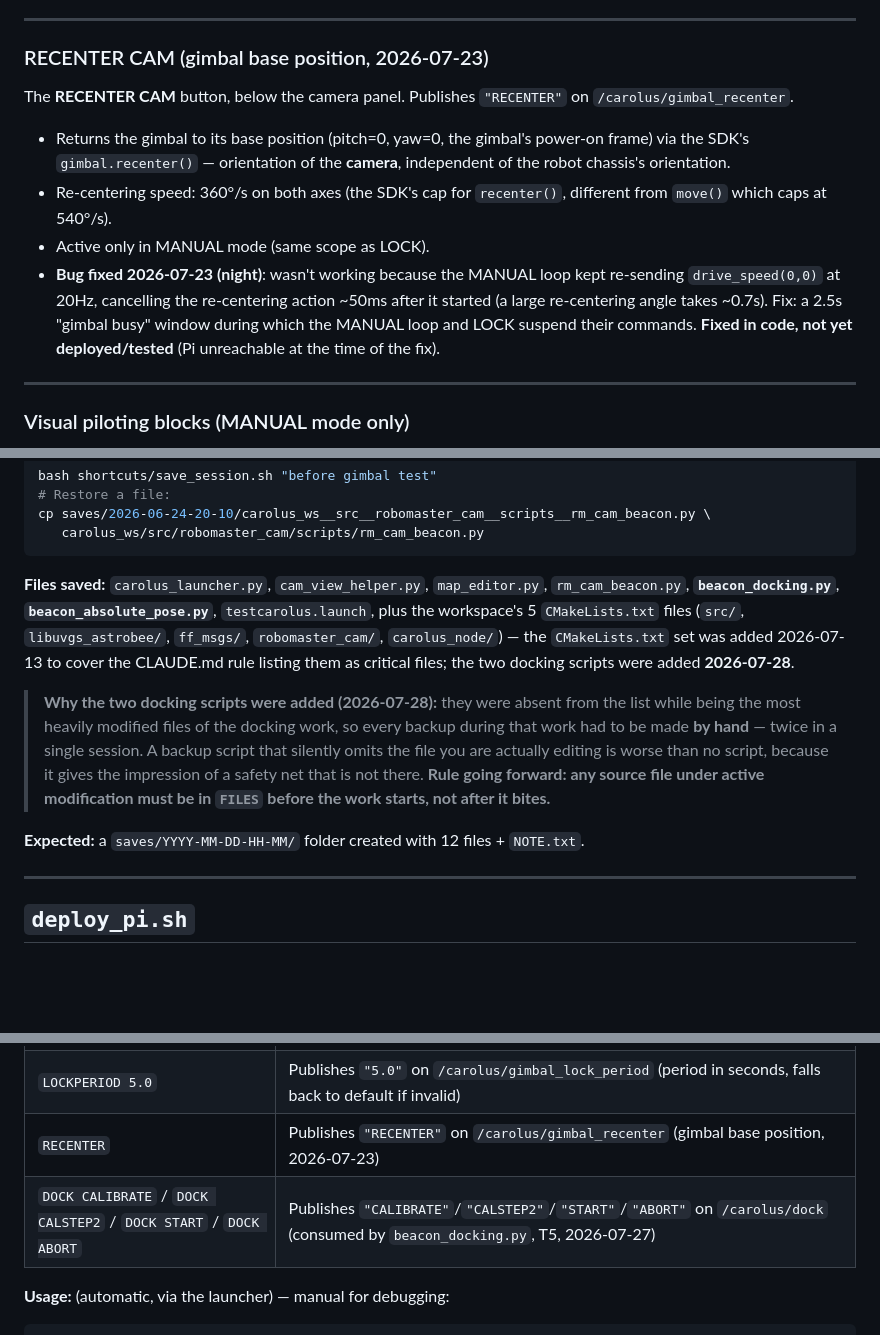
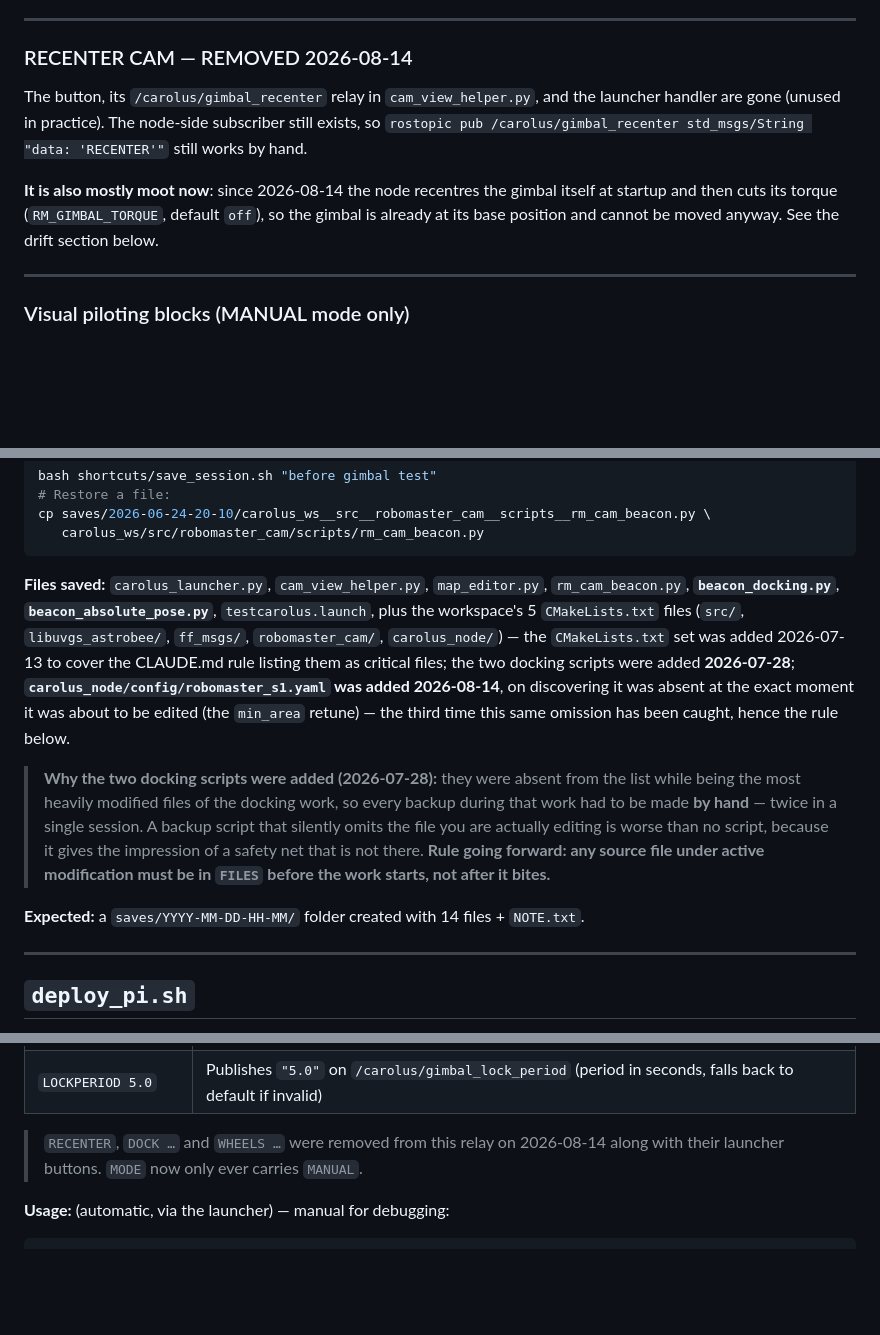
Before and after one commit to Arracheur2Bonnet/robotmaster, a Markdown page: shortcuts/README.md, 3 parts joined by grey strips. Drawn GitHub-style; blank space fills up the shorter version.

Commit message:
README: drop the RECENTER CAM section and the stale relay-command rows
Follow-up to the launcher strip and the gimbal-torque fix. The README still
documented a RECENTER CAM button that no longer exists, and listed RECENTER
and DOCK rows in cam_view_helper.py's stdin-command table after both relays
were removed. Replaced with a removal note that also records what still works
by hand (the node-side subscriber is untouched, so rostopic pub still
reaches it) and why the button is largely moot now: the node recentres the
gimbal itself at startup and then cuts its torque.

Also corrected save_session.sh's documented file list -- robomaster_s1.yaml
was added to it on 2026-08-14, and the expected snapshot count is 14 files,
not 12.

Co-Authored-By: Claude Opus 5 <noreply@anthropic.com>

````diff
--- a/shortcuts/README.md
+++ b/shortcuts/README.md
@@ -184,14 +184,11 @@ Below the dashboard's camera panel.
 
 ---
 
-### RECENTER CAM (gimbal base position, 2026-07-23)
+### RECENTER CAM — REMOVED 2026-08-14
 
-The **RECENTER CAM** button, below the camera panel. Publishes `"RECENTER"` on `/carolus/gimbal_recenter`.
+The button, its `/carolus/gimbal_recenter` relay in `cam_view_helper.py`, and the launcher handler are gone (unused in practice). The node-side subscriber still exists, so `rostopic pub /carolus/gimbal_recenter std_msgs/String "data: 'RECENTER'"` still works by hand.
 
-- Returns the gimbal to its base position (pitch=0, yaw=0, the gimbal's power-on frame) via the SDK's `gimbal.recenter()` — orientation of the **camera**, independent of the robot chassis's orientation.
-- Re-centering speed: 360°/s on both axes (the SDK's cap for `recenter()`, different from `move()` which caps at 540°/s).
-- Active only in MANUAL mode (same scope as LOCK).
-- **Bug fixed 2026-07-23 (night)**: wasn't working because the MANUAL loop kept re-sending `drive_speed(0,0)` at 20Hz, cancelling the re-centering action ~50ms after it started (a large re-centering angle takes ~0.7s). Fix: a 2.5s "gimbal busy" window during which the MANUAL loop and LOCK suspend their commands. **Fixed in code, not yet deployed/tested** (Pi unreachable at the time of the fix).
+**It is also mostly moot now**: since 2026-08-14 the node recentres the gimbal itself at startup and then cuts its torque (`RM_GIMBAL_TORQUE`, default `off`), so the gimbal is already at its base position and cannot be moved anyway. See the drift section below.
 
 ---
 
@@ -287,11 +284,11 @@ cp saves/2026-06-24-20-10/carolus_ws__src__robomaster_cam__scripts__rm_cam_beaco
    carolus_ws/src/robomaster_cam/scripts/rm_cam_beacon.py
 ```
 
-**Files saved:** `carolus_launcher.py`, `cam_view_helper.py`, `map_editor.py`, `rm_cam_beacon.py`, **`beacon_docking.py`**, **`beacon_absolute_pose.py`**, `testcarolus.launch`, plus the workspace's 5 `CMakeLists.txt` files (`src/`, `libuvgs_astrobee/`, `ff_msgs/`, `robomaster_cam/`, `carolus_node/`) — the `CMakeLists.txt` set was added 2026-07-13 to cover the CLAUDE.md rule listing them as critical files; the two docking scripts were added **2026-07-28**.
+**Files saved:** `carolus_launcher.py`, `cam_view_helper.py`, `map_editor.py`, `rm_cam_beacon.py`, **`beacon_docking.py`**, **`beacon_absolute_pose.py`**, `testcarolus.launch`, plus the workspace's 5 `CMakeLists.txt` files (`src/`, `libuvgs_astrobee/`, `ff_msgs/`, `robomaster_cam/`, `carolus_node/`) — the `CMakeLists.txt` set was added 2026-07-13 to cover the CLAUDE.md rule listing them as critical files; the two docking scripts were added **2026-07-28**; **`carolus_node/config/robomaster_s1.yaml` was added 2026-08-14**, on discovering it was absent at the exact moment it was about to be edited (the `min_area` retune) — the third time this same omission has been caught, hence the rule below.
 
 > **Why the two docking scripts were added (2026-07-28):** they were absent from the list while being the most heavily modified files of the docking work, so every backup during that work had to be made **by hand** — twice in a single session. A backup script that silently omits the file you are actually editing is worse than no script, because it gives the impression of a safety net that is not there. **Rule going forward: any source file under active modification must be in `FILES` before the work starts, not after it bites.**
 
-**Expected:** a `saves/YYYY-MM-DD-HH-MM/` folder created with 12 files + `NOTE.txt`.
+**Expected:** a `saves/YYYY-MM-DD-HH-MM/` folder created with 14 files + `NOTE.txt`.
 
 ---
 
@@ -462,8 +459,8 @@ bash shortcuts/leak_scan.sh specific/path         # scan one specific folder
 | `GIMBAL 30.0 0.0` | Publishes `Twist(angular.y=pitch, angular.z=yaw)` on `/carolus/gimbal_vel` |
 | `LOCK ON` / `LOCK OFF` | Publishes `"ON"`/`"OFF"` on `/carolus/gimbal_lock` (periodic re-centering) |
 | `LOCKPERIOD 5.0` | Publishes `"5.0"` on `/carolus/gimbal_lock_period` (period in seconds, falls back to default if invalid) |
-| `RECENTER` | Publishes `"RECENTER"` on `/carolus/gimbal_recenter` (gimbal base position, 2026-07-23) |
-| `DOCK CALIBRATE` / `DOCK CALSTEP2` / `DOCK START` / `DOCK ABORT` | Publishes `"CALIBRATE"`/`"CALSTEP2"`/`"START"`/`"ABORT"` on `/carolus/dock` (consumed by `beacon_docking.py`, T5, 2026-07-27) |
+
+> `RECENTER`, `DOCK …` and `WHEELS …` were removed from this relay on 2026-08-14 along with their launcher buttons. `MODE` now only ever carries `MANUAL`.
 
 **Usage:** (automatic, via the launcher) — manual for debugging:
 ```bash
````
